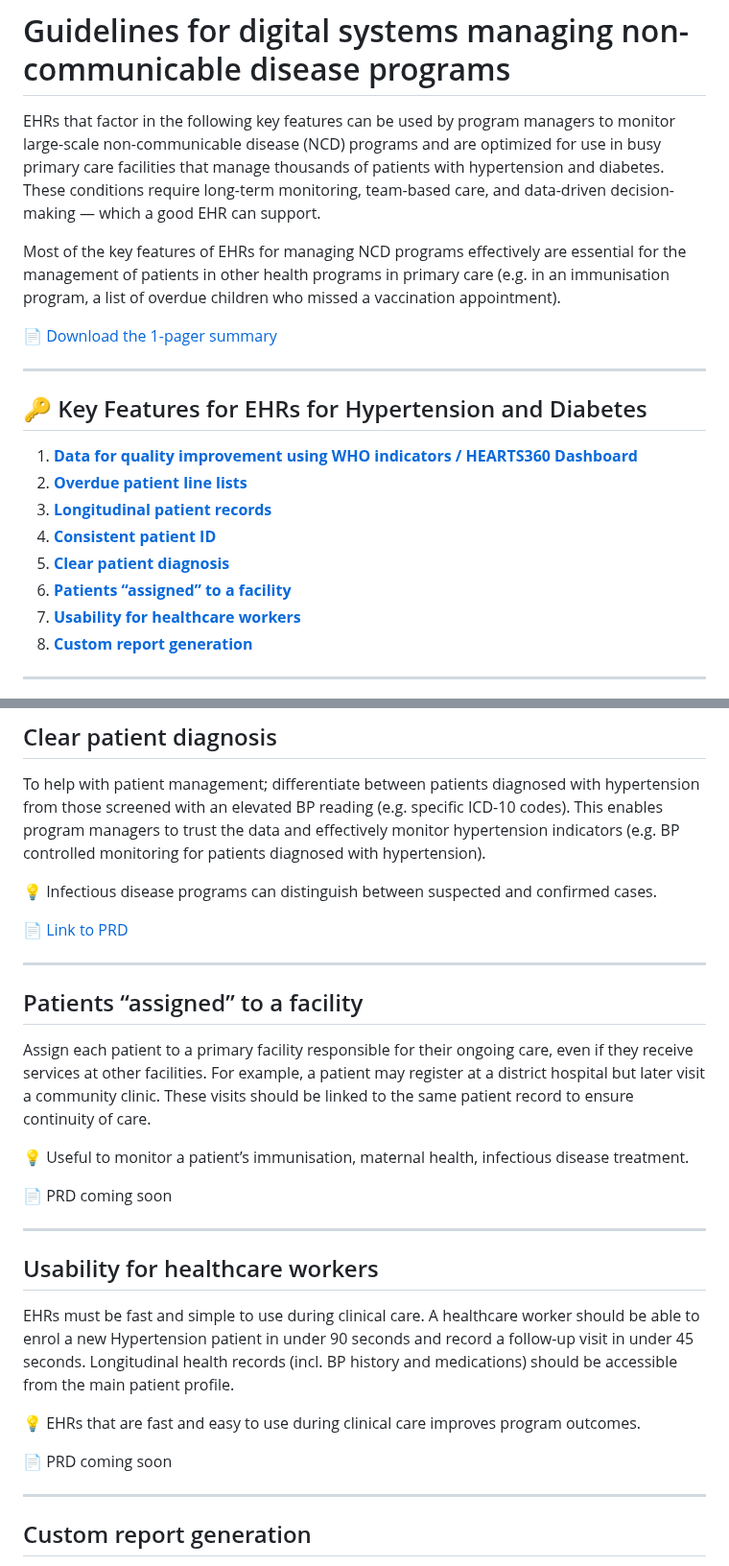
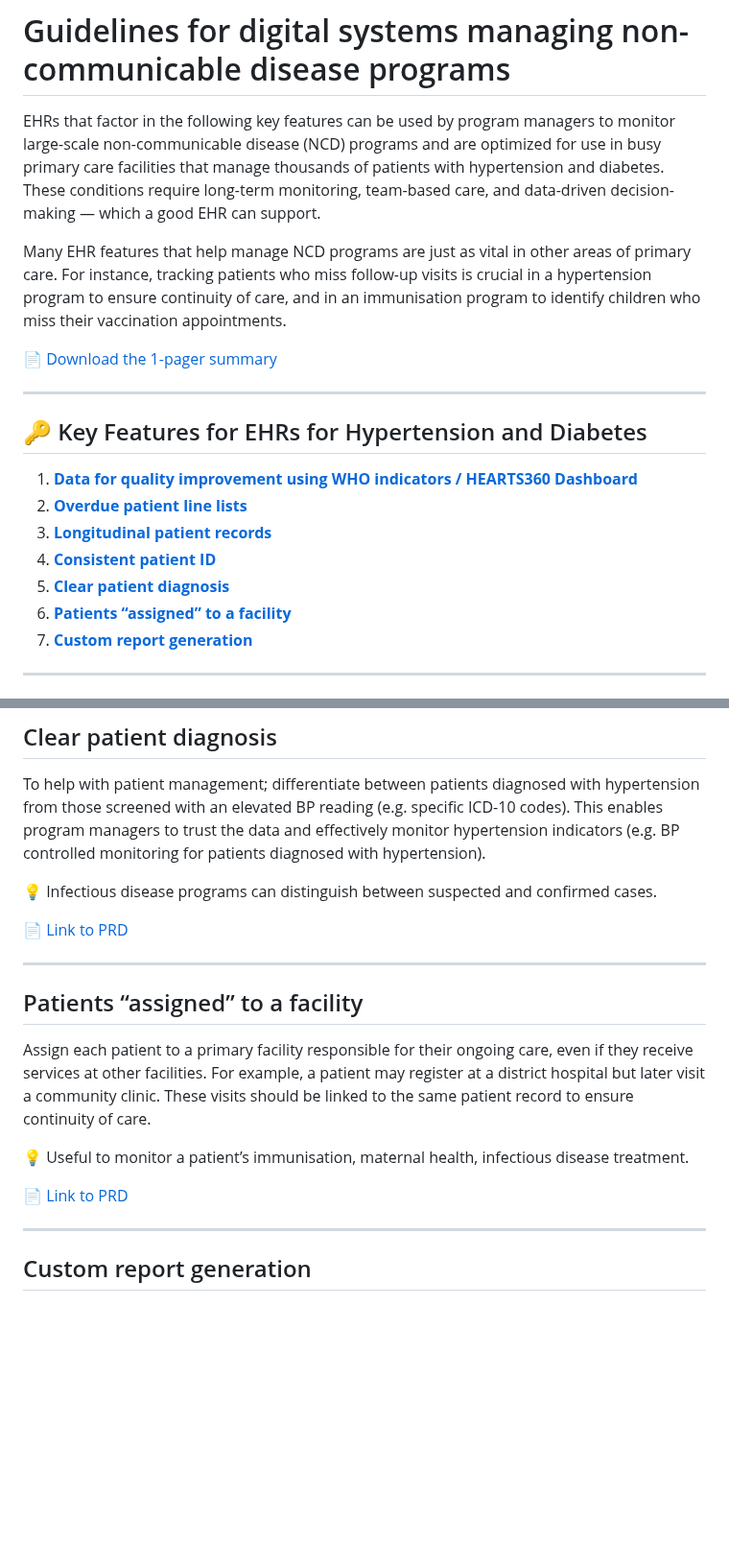
Before and after one commit to simpledotorg/hearts360, a Markdown page: README.md, 2 parts joined by grey strips. Shown at 96% size. Rendered like a GitHub page; blank space fills up the shorter version.

Commit message:
Update README links to PRDs.md

```diff
--- a/README.md
+++ b/README.md
@@ -2,7 +2,7 @@
 
 EHRs that factor in the following key features can be used by program managers to monitor large-scale non-communicable disease (NCD) programs and are optimized for use in busy primary care facilities that manage thousands of patients with hypertension and diabetes. These conditions require long-term monitoring, team-based care, and data-driven decision-making — which a good EHR can support.
 
-Most of the key features of EHRs for managing NCD programs effectively are essential for the management of patients in other health programs in primary care (e.g. in an immunisation program, a list of overdue children who missed a vaccination appointment).
+Many EHR features that help manage NCD programs are just as vital in other areas of primary care. For instance, tracking patients who miss follow-up visits is crucial in a hypertension program to ensure continuity of care, and in an immunisation program to identify children who miss their vaccination appointments.
 
 📄 [Download the 1-pager summary](https://docs.google.com/document/d/1yV35dgjnnyYvqNZDXQdQjkZrOVuQ57iMI2QoFHFT7rQ/edit?tab=t.0#heading=h.op6l78a503vp)
 
@@ -16,8 +16,7 @@ Most of the key features of EHRs for managing NCD programs effectively are essen
 4. **[Consistent patient ID](#consistent-patient-id)**
 5. **[Clear patient diagnosis](#clear-patient-diagnosis)**
 6. **[Patients “assigned” to a facility](#patients-assigned-to-a-facility)**
-7. **[Usability for healthcare workers](#usability-for-healthcare-workers)**
-8. **[Custom report generation](#custom-report-generation)**
+7. **[Custom report generation](#custom-report-generation)**
 
 ---
 
@@ -81,17 +80,7 @@ Assign each patient to a primary facility responsible for their ongoing care, ev
 
 💡 Useful to monitor a patient’s immunisation, maternal health, infectious disease treatment.
 
-📄 PRD coming soon
-
----
-
-## Usability for healthcare workers
-
-EHRs must be fast and simple to use during clinical care. A healthcare worker should be able to enrol a new Hypertension patient in under 90 seconds and record a follow-up visit in under 45 seconds. Longitudinal health records (incl. BP history and medications) should be accessible from the main patient profile.
-
-💡 EHRs that are fast and easy to use during clinical care improves program outcomes.
-
-📄 PRD coming soon
+📄 [Link to PRD](https://docs.google.com/document/d/1oMl1HDpbYVVTV3eoIEQ610o8CrWYNUcWF3c2CVMXQKw/edit?tab=t.0#heading=h.mnqcukfr4pr)
 
 ---
 
```
Also changed, not shown: other parts of README.md (+4 -4 lines).
